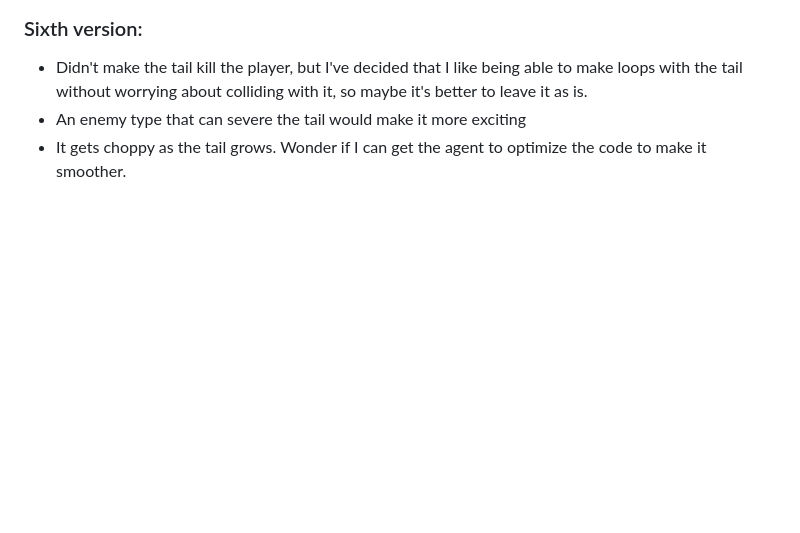
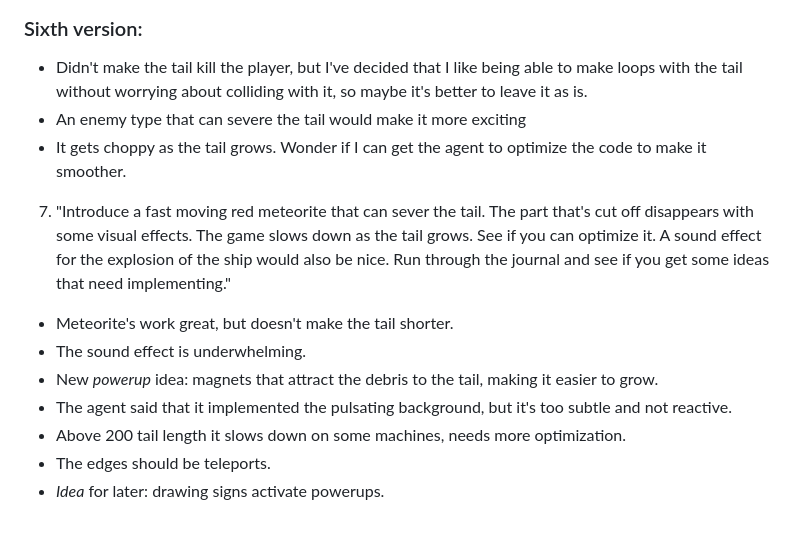
Before and after one commit to jatfield/wreckstream, a Markdown page: journal.md, the part around the change. Rendered like a GitHub page; blank space fills up the shorter version.

Commit message:
updated journal

```diff
--- a/journal.md
+++ b/journal.md
@@ -63,3 +63,13 @@ Maybe pulsating background?
 - Didn't make the tail kill the player, but I've decided that I like being able to make loops with the tail without worrying about colliding with it, so maybe it's better to leave it as is.
 - An enemy type that can severe the tail would make it more exciting
 - It gets choppy as the tail grows. Wonder if I can get the agent to optimize the code to make it smoother.
+
+7. "Introduce a fast moving red meteorite that can sever the tail. The part that's cut off disappears with some visual effects. The game slows down as the tail grows. See if you can optimize it. A sound effect for the explosion of the ship would also be nice. Run through the journal and see if you get some ideas that need implementing."
+
+- Meteorite's work great, but doesn't make the tail shorter.
+- The sound effect is underwhelming.
+- New *powerup* idea: magnets that attract the debris to the tail, making it easier to grow.
+- The agent said that it implemented the pulsating background, but it's too subtle and not reactive.
+- Above 200 tail length it slows down on some machines, needs more optimization.
+- The edges should be teleports.
+- *Idea* for later: drawing signs activate powerups.
```
